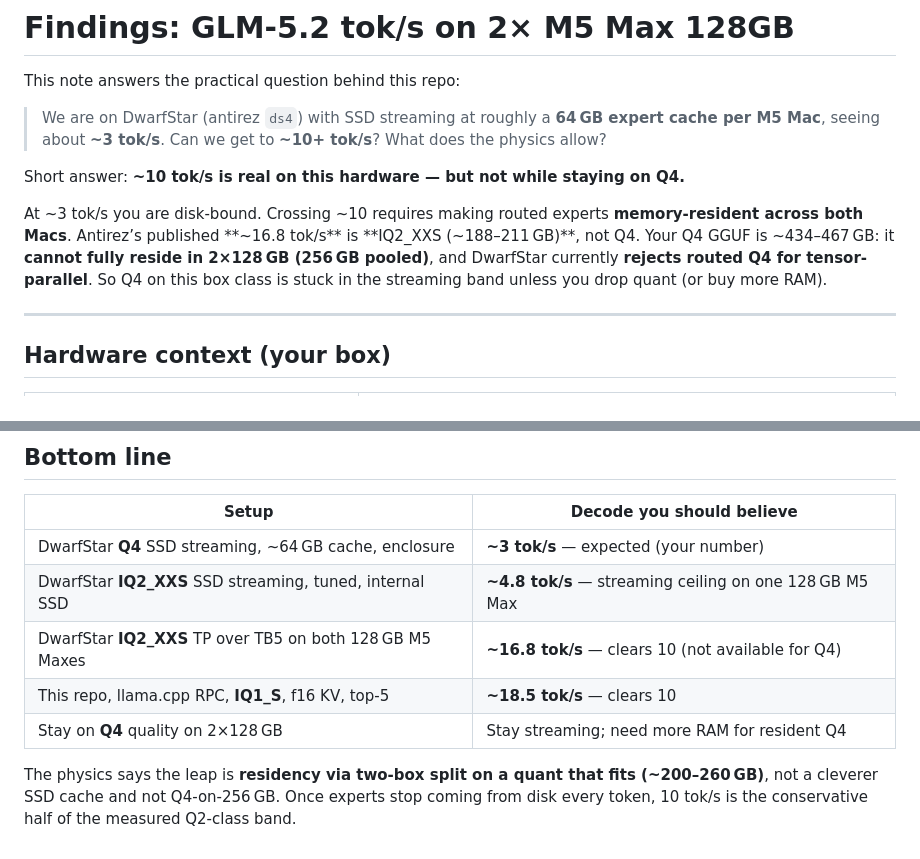
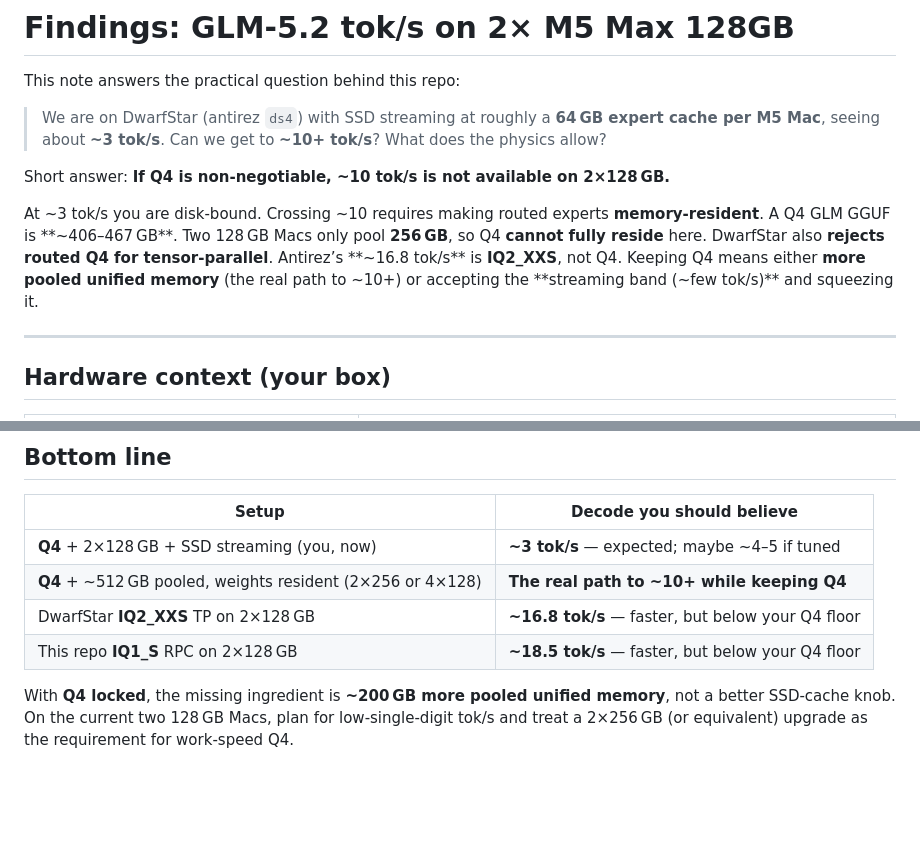
Before and after one commit to xj85770/xav-glm52-2box-local, a Markdown page: docs/FINDINGS.md, 2 parts joined by grey strips. Drawn GitHub-style; blank space fills up the shorter version.

```diff
--- a/docs/FINDINGS.md
+++ b/docs/FINDINGS.md
@@ -6,13 +6,13 @@ This note answers the practical question behind this repo:
 > cache per M5 Mac**, seeing about **~3 tok/s**. Can we get to **~10+ tok/s**? What does
 > the physics allow?
 
-Short answer: **~10 tok/s is real on this hardware — but not while staying on Q4.**
+Short answer: **If Q4 is non-negotiable, ~10 tok/s is not available on 2×128 GB.**
 
-At ~3 tok/s you are disk-bound. Crossing ~10 requires making routed experts **memory-resident
-across both Macs**. Antirez’s published **~16.8 tok/s** is **IQ2_XXS (~188–211 GB)**, not Q4.
-Your Q4 GGUF is ~434–467 GB: it **cannot fully reside in 2×128 GB (256 GB pooled)**, and
-DwarfStar currently **rejects routed Q4 for tensor-parallel**. So Q4 on this box class is
-stuck in the streaming band unless you drop quant (or buy more RAM).
+At ~3 tok/s you are disk-bound. Crossing ~10 requires making routed experts **memory-resident**.
+A Q4 GLM GGUF is **~406–467 GB**. Two 128 GB Macs only pool **256 GB**, so Q4 **cannot
+fully reside** here. DwarfStar also **rejects routed Q4 for tensor-parallel**. Antirez’s
+**~16.8 tok/s** is **IQ2_XXS**, not Q4. Keeping Q4 means either **more pooled unified memory**
+(the real path to ~10+) or accepting the **streaming band (~few tok/s)** and squeezing it.
 
 ---
 
@@ -246,12 +292,11 @@ draft gain. Leave MTP off for the 2-box speed path.
 
 | Setup | Decode you should believe |
 |---|---|
-| DwarfStar **Q4** SSD streaming, ~64 GB cache, enclosure | **~3 tok/s** — expected (your number) |
-| DwarfStar **IQ2_XXS** SSD streaming, tuned, internal SSD | **~4.8 tok/s** — streaming ceiling on one 128 GB M5 Max |
-| DwarfStar **IQ2_XXS** TP over TB5 on both 128 GB M5 Maxes | **~16.8 tok/s** — clears 10 (not available for Q4) |
-| This repo, llama.cpp RPC, **IQ1_S**, f16 KV, top-5 | **~18.5 tok/s** — clears 10 |
-| Stay on **Q4** quality on 2×128 GB | Stay streaming; need more RAM for resident Q4 |
+| **Q4** + 2×128 GB + SSD streaming (you, now) | **~3 tok/s** — expected; maybe ~4–5 if tuned |
+| **Q4** + ~512 GB pooled, weights resident (2×256 or 4×128) | **The real path to ~10+ while keeping Q4** |
+| DwarfStar **IQ2_XXS** TP on 2×128 GB | **~16.8 tok/s** — faster, but below your Q4 floor |
+| This repo **IQ1_S** RPC on 2×128 GB | **~18.5 tok/s** — faster, but below your Q4 floor |
 
-The physics says the leap is **residency via two-box split on a quant that fits (~200–260 GB)**,
-not a cleverer SSD cache and not Q4-on-256 GB. Once experts stop coming from disk every token,
-10 tok/s is the conservative half of the measured Q2-class band.
+With **Q4 locked**, the missing ingredient is **~200 GB more pooled unified memory**, not a
+better SSD-cache knob. On the current two 128 GB Macs, plan for low-single-digit tok/s and
+treat a 2×256 GB (or equivalent) upgrade as the requirement for work-speed Q4.
```
Also changed, not shown: other parts of docs/FINDINGS.md (+47 -1 lines), README.md (+4 -6 lines).
